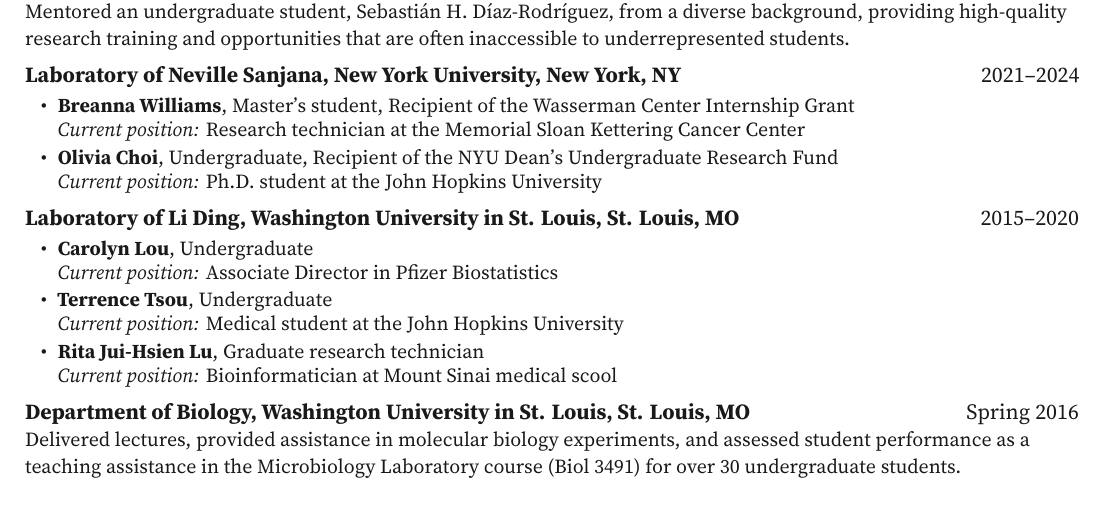
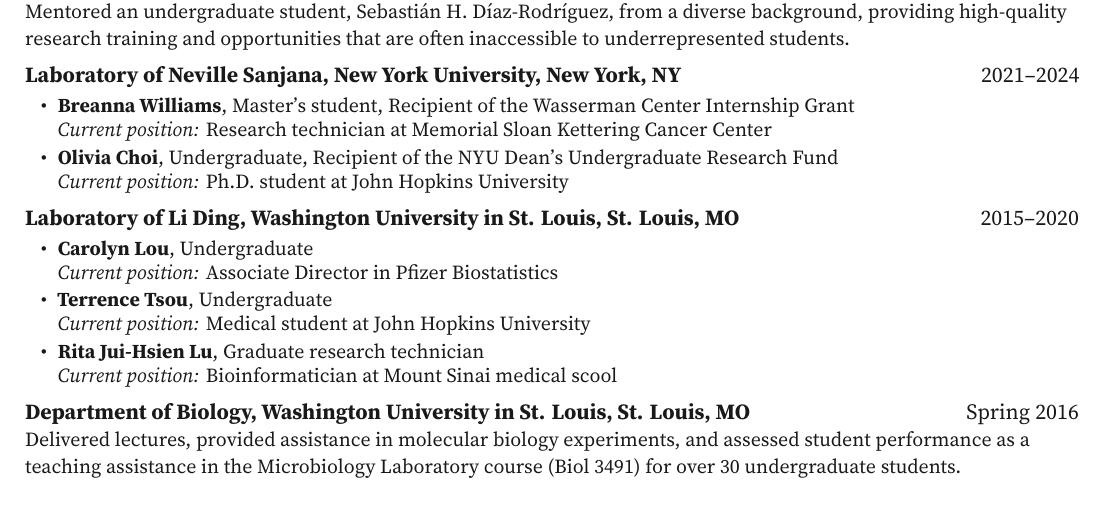
Before and after one commit to wenweiliang/cv, a LaTeX CV (main.tex): part of page 3 of 3, cut so that both start at the same text. The pictures show the PDF file main.pdf that the author committed with the source.

Commit message:
Fix type

```diff
--- a/main.tex
+++ b/main.tex
@@ -226,9 +226,9 @@ Visiting student, Laboratory of Jordi Altimiras \hfill
 \item \textbf{Laboratory of Neville Sanjana, New York University, New York, NY} \hfill 2021--2024\\
     \begin{detaillist}
        \item \textbf{Breanna Williams}, Master's student, Recipient of the Wasserman Center Internship Grant\\
-       \textit{Current position:} Research technician at the Memorial Sloan Kettering Cancer Center
+       \textit{Current position:} Research technician at Memorial Sloan Kettering Cancer Center
        \item \textbf{Olivia Choi}, Undergraduate, Recipient of the NYU Dean's Undergraduate Research Fund \\
-       \textit{Current position:} Ph.D. student at the John Hopkins University
+       \textit{Current position:} Ph.D. student at John Hopkins University
     \end{detaillist}
 
 \item \textbf{Laboratory of Li Ding, Washington University in St. Louis, St. Louis, MO} \hfill 2015--2020\\
@@ -236,7 +236,7 @@ Visiting student, Laboratory of Jordi Altimiras \hfill
         \item \textbf{Carolyn Lou}, Undergraduate \\
         \textit{Current position:} Associate Director in Pfizer Biostatistics
         \item \textbf{Terrence Tsou}, Undergraduate \\
-        \textit{Current position:} Medical student at the John Hopkins University
+        \textit{Current position:} Medical student at John Hopkins University
         \item \textbf{Rita Jui-Hsien Lu}, Graduate research technician \\
         \textit{Current position:} Bioinformatician at Mount Sinai medical scool
 
```
Also changed, not shown: main.pdf.
